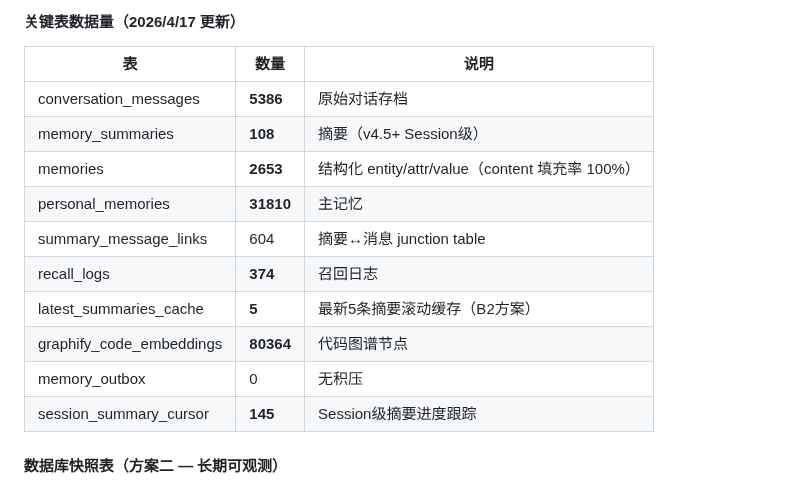
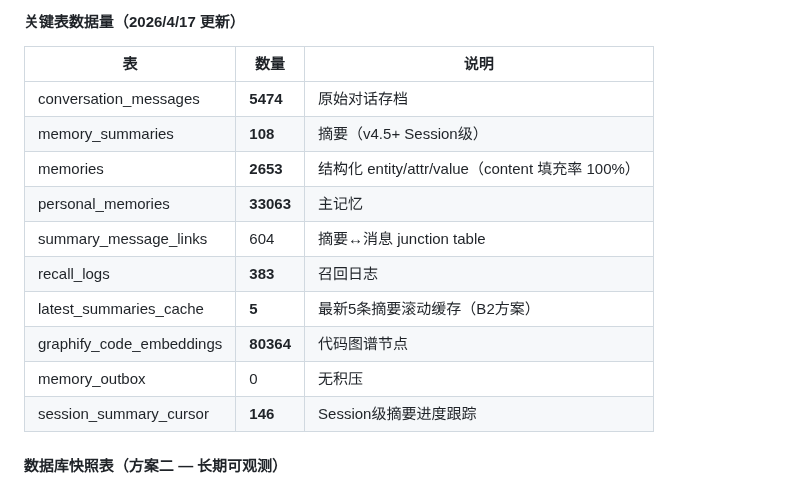
Before and after one commit to cdlxz2017/audio-live, a Markdown page: SYSTEMS.md, the part around the change. Drawn GitHub-style.

Commit message:
健康检查: 自动更新数据量快照 2026/4/18 04:00:01

```diff
--- a/SYSTEMS.md
+++ b/SYSTEMS.md
@@ -205,16 +205,16 @@ PGPASSWORD=zyxrcy910128 psql -h localhost -U openclaw_ai -d openclaw_memory -c \
 
 | 表 | 数量 | 说明 |
 |----|------|------|
-| conversation_messages | **5386** | 原始对话存档 |
+| conversation_messages | **5474** | 原始对话存档 |
 | memory_summaries | **108** | 摘要（v4.5+ Session级）|
 | memories | **2653** | 结构化 entity/attr/value（content 填充率 100%）|
-| personal_memories | **31810** | 主记忆 |
+| personal_memories | **33063** | 主记忆 |
 | summary_message_links | 604 | 摘要↔消息 junction table |
-| recall_logs | **374** | 召回日志 |
+| recall_logs | **383** | 召回日志 |
 | latest_summaries_cache | **5** | 最新5条摘要滚动缓存（B2方案）|
 | graphify_code_embeddings | **80364** | 代码图谱节点 |
 | memory_outbox | 0 | 无积压 |
-| session_summary_cursor | **145** | Session级摘要进度跟踪 |
+| session_summary_cursor | **146** | Session级摘要进度跟踪 |
 
 #### 数据库快照表（方案二 — 长期可观测）
 
```
